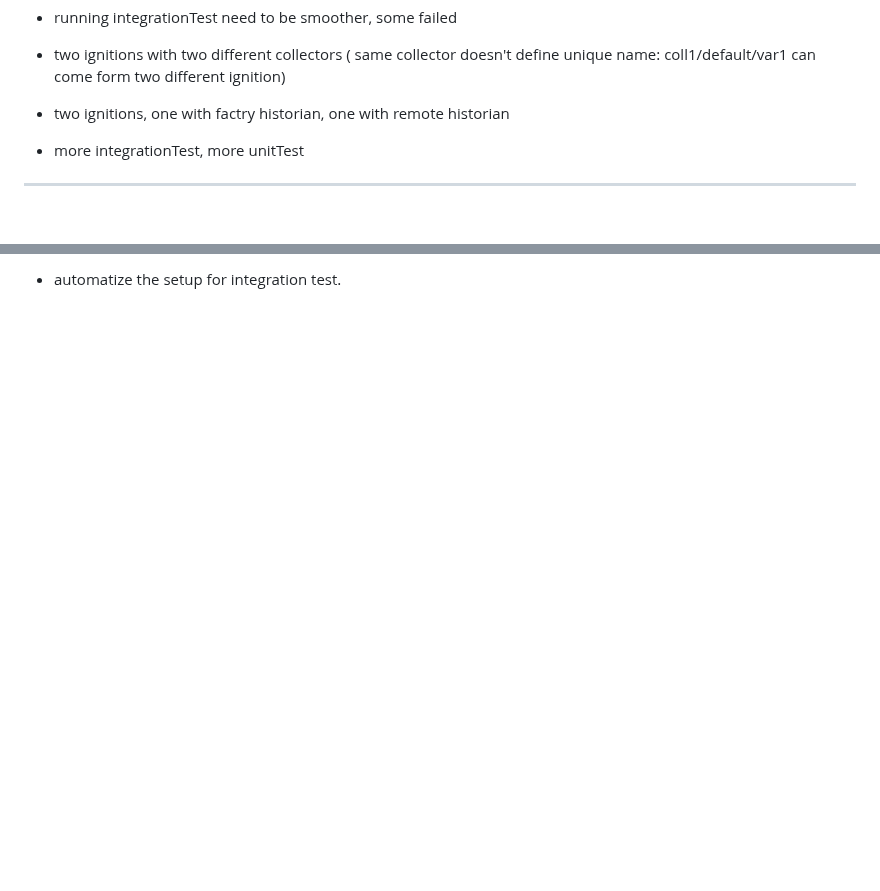
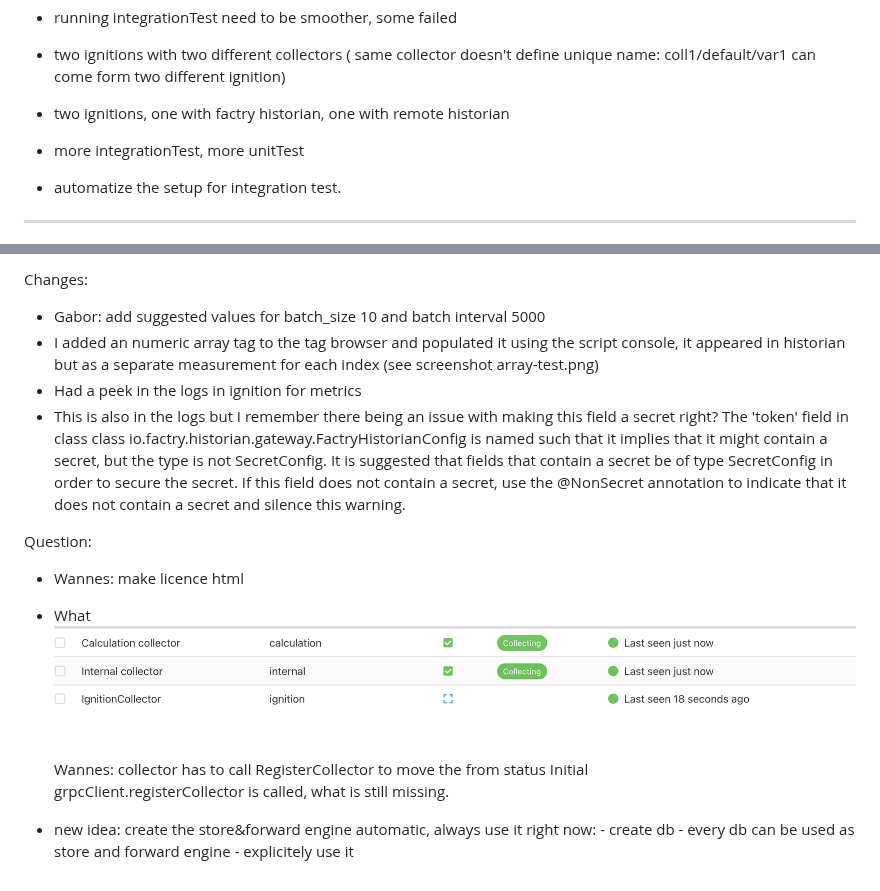
Before and after one commit to Mustry-Solutions/factry-historian-ignition-module, a Markdown page: docs/weekly_meeting.md, 2 parts joined by grey strips. GitHub-like rendering; pictures changed too: docs/image.png (added); blank space fills up the shorter version.

Commit message:
config with better text

```diff
--- a/docs/weekly_meeting.md
+++ b/docs/weekly_meeting.md
@@ -263,4 +263,5 @@ Follow-ups:
   - two ignitions with two different collectors  ( same collector doesn't define unique name: coll1/default/var1 can come form two different ignition)
   - two ignitions, one with factry historian, one with remote historian
   - more integrationTest, more unitTest
+  - automatize the setup for integration test.
 ------
@@ -267,2 +269,20 @@ Follow-ups:
 
-  - automatize the setup for integration test.
+
+Changes:
+  + Gabor: add suggested values for batch_size 10 and batch interval 5000
+  + I added an numeric array tag to the tag browser and populated it using the script console, it appeared in historian but as a separate measurement for each index (see screenshot array-test.png)
+  + Had a peek in the logs in ignition for metrics
+  + This is also in the logs but I remember there being an issue with making this field a secret right? The 'token' field in class class io.factry.historian.gateway.FactryHistorianConfig is named such that it implies that it might contain a secret, but the type is not SecretConfig. It is suggested that fields that contain a secret be of type SecretConfig in order to secure the secret. If this field does not contain a secret, use the @NonSecret annotation to indicate that it does not contain a secret and silence this warning.
+
+Question:
+
+  - Wannes: make licence html
+
+  - What![alt text](image.png)
+     Wannes: collector has to call RegisterCollector to move the from status Initial <br/>
+     grpcClient.registerCollector is called, what is still missing.
+
+  - new idea: create the store&forward engine automatic, always use it
+     right now: - create db
+                - every db can be used as store and forward engine
+                - explicitely use it
```
Also changed, not shown: other parts of docs/weekly_meeting.md (+1 -0 lines), docs/todo.md (+5 -4 lines), 2 other files.
